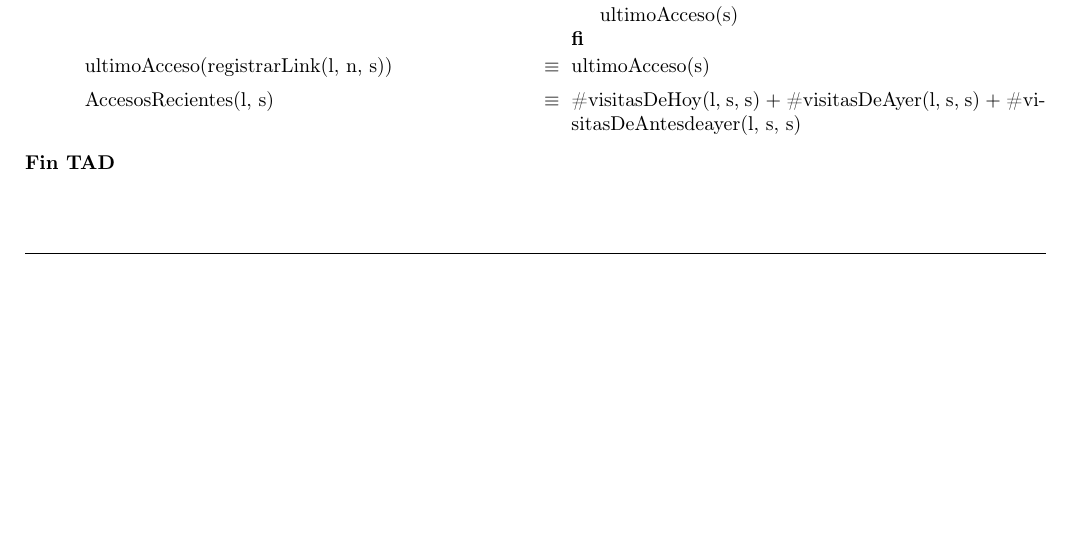
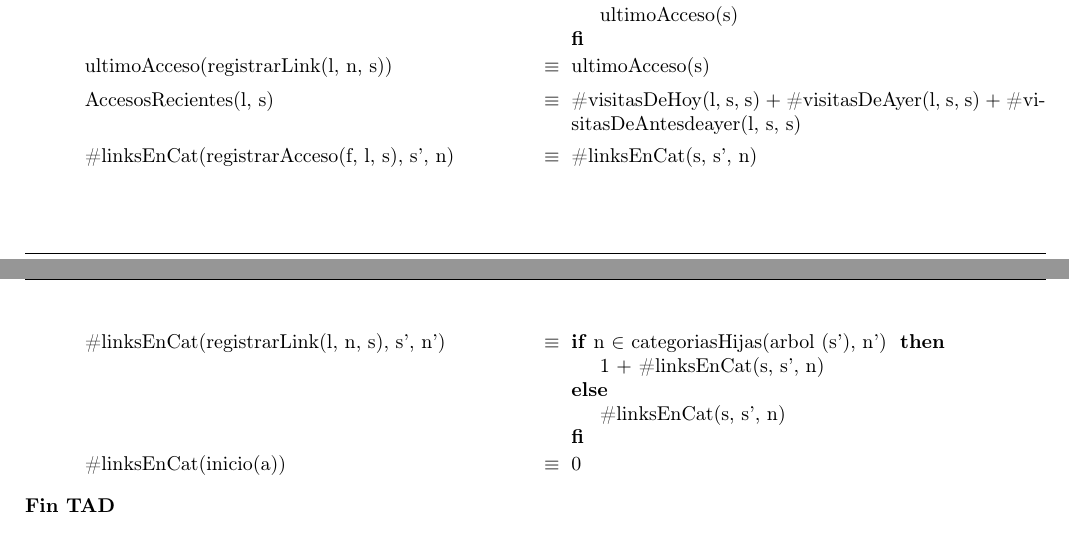
Before and after one commit to sizcovich/TPs-AlgoritmosII, a LaTeX document (tp1/main.tex): part of page 5 of 5 before the commit and two parts of pages 5 and 6 of 6 after it, the two joined at a grey line, cut so that both start at the same text, the shorter picture padded with empty space. Compiled offline with pdfLaTeX.

Commit message:
TP terminado. me tengo que sacar una duda con algo pero es un detalle que se arregla rapido. habria que revisar q mis aux cumplan sus precondiciones cuando los llamo y hay q controlar q este todo y que este bien

```diff
--- a/tp1/main.tex
+++ b/tp1/main.tex
@@ -182,7 +183,9 @@
 \tadAxioma{ultimoAcceso(registrarAcceso(f, l, s))}{\IF (f $>$ ultimoAcceso(s)) THEN f ELSE ultimoAcceso(s) FI}
 \tadAxioma{ultimoAcceso(registrarLink(l, n, s))}{ultimoAcceso(s)}
 \tadAxioma{AccesosRecientes(l, s)}{\#visitasDeHoy(l, s, s) $+$ \#visitasDeAyer(l, s, s) $+$ \#visitasDeAntesdeayer(l, s, s)}
-
+\tadAxioma{\#linksEnCat(registrarAcceso(f, l, s), s', n)}{\#linksEnCat(s, s', n)}
+\tadAxioma{\#linksEnCat(registrarLink(l, n, s), s', n')}{\IF n $\in$ categoriasHijas(arbol (s'), n') THEN 1 $+$ \#linksEnCat(s, s', n) ELSE \#linksEnCat(s, s', n)FI}
+\tadAxioma{\#linksEnCat(inicio(a))}{0}
 \end{tad}
 
 \end{document}
```
Also changed, not shown: tp1/main.tex (3 more changed lines).
